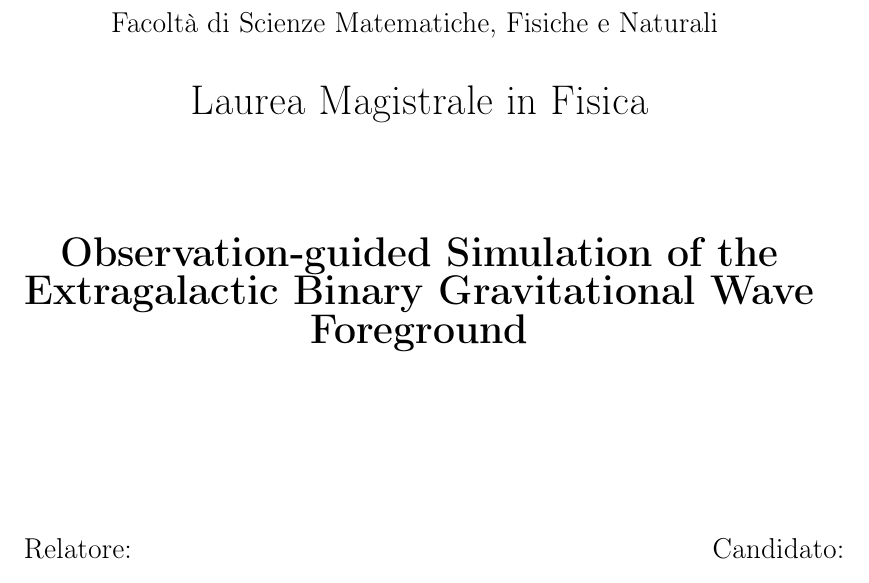
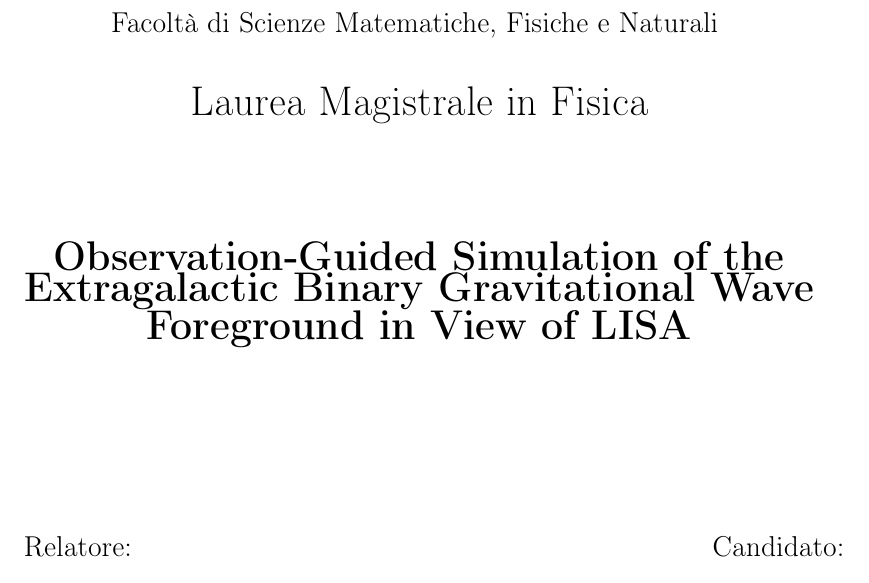
Before and after one commit to T0DDE/Master-Thesis, a LaTeX thesis (main.tex, which reads chapters/Frontespizio.tex): part of page 1 of 35, cut so that both start at the same text. Compiled offline with pdfLaTeX.

Commit message:
changed title

```diff
--- a/chapters/Frontespizio.tex
+++ b/chapters/Frontespizio.tex
@@ -14,7 +14,7 @@
 
 \vspace{15mm}
 \begin{center}
-    {\LARGE{\bf Observation-guided Simulation of the Extragalactic Binary Gravitational Wave Foreground}}
+    {\LARGE{\bf Observation-Guided Simulation of the Extragalactic Binary Gravitational Wave Foreground in View of LISA}}
 
     % Se il titolo è abbastanza corto da stare su una riga, si può usare
 
```
Also changed, not shown: main.pdf, 4 other files.
